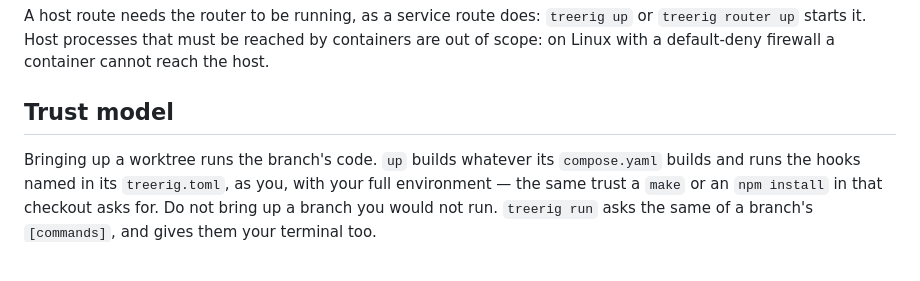
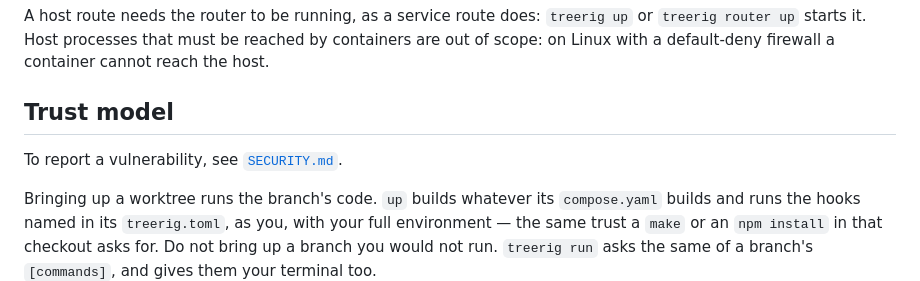
Before and after one commit to sofired/treerig, a Markdown page: README.md, the part around the change. Rendered like a GitHub page; blank space fills up the shorter version.

Commit message:
docs: add a security policy and point to it from the README and CONTRIBUTING (#166)

```diff
--- a/README.md
+++ b/README.md
@@ -1208,6 +1208,8 @@ by containers are out of scope: on Linux with a default-deny firewall a
 container cannot reach the host.
 
 ## Trust model
+
+To report a vulnerability, see [`SECURITY.md`](SECURITY.md).
 
 Bringing up a worktree runs the branch's code. `up` builds whatever its
 `compose.yaml` builds and runs the hooks named in its `treerig.toml`, as you,
```
Also changed, not shown: CONTRIBUTING.md (+3 -0 lines), SECURITY.md (added, +101 -0 lines).
